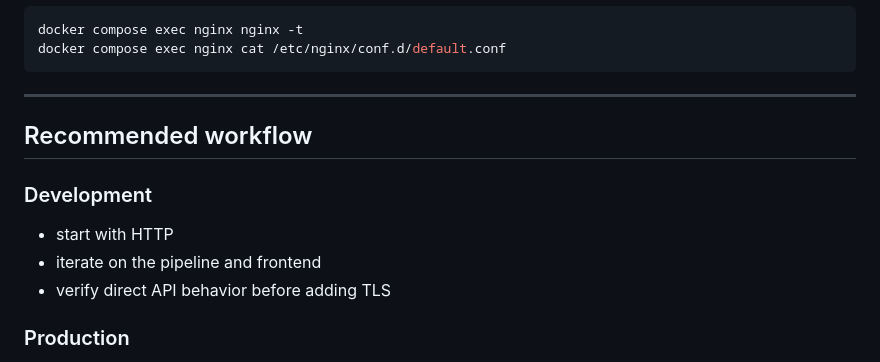
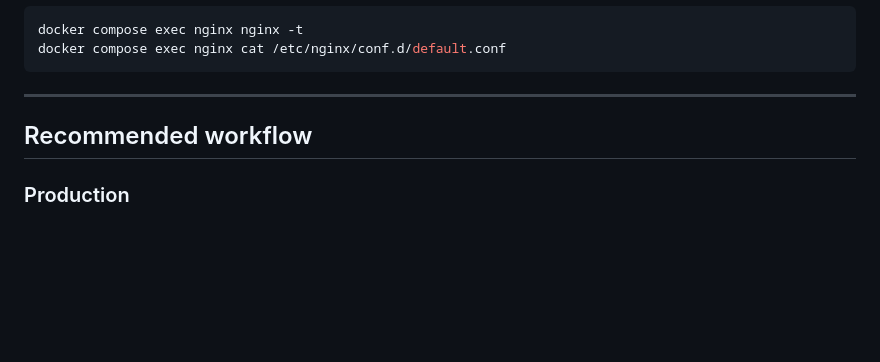
Before and after one commit to iDev1ce/project_s, a Markdown page: README.md, the part around the change. Rendered like a GitHub page; blank space fills up the shorter version.

```diff
--- a/README.md
+++ b/README.md
@@ -460,11 +460,6 @@ docker compose exec nginx cat /etc/nginx/conf.d/default.conf
 
 ## Recommended workflow
 
-### Development
-- start with HTTP
-- iterate on the pipeline and frontend
-- verify direct API behavior before adding TLS
-
 ### Production
 - use Docker Compose
 - terminate TLS with Nginx
```
